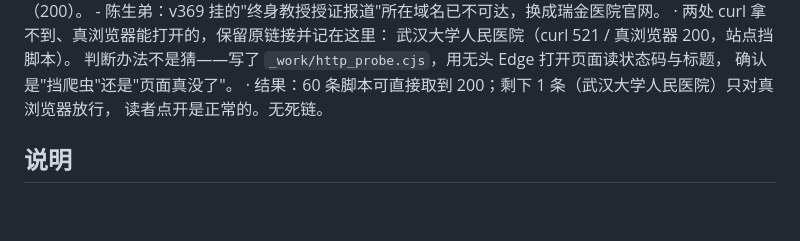
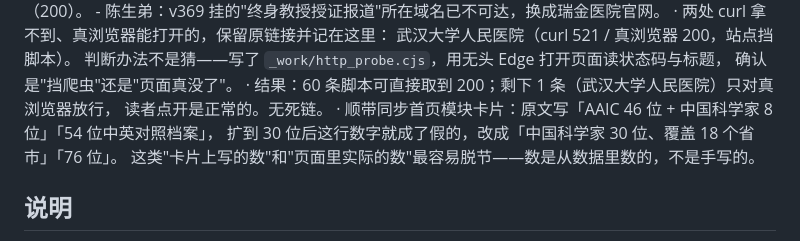
Before and after one commit to ad-research-hub/cognimap, a Markdown page: VERSION.md, the part around the change. Drawn GitHub-style; blank space fills up the shorter version.

Commit message:
v371 补：首页卡片同步为 76 位（中国 30 位 / 18 省）

```diff
--- a/VERSION.md
+++ b/VERSION.md
@@ -406,6 +406,9 @@ v371（2026-11-04 同日补丁：把 61 条来源链接逐条点了一遍）
     确认是"挡爬虫"还是"页面真没了"。
   · 结果：60 条脚本可直接取到 200；剩下 1 条（武汉大学人民医院）只对真浏览器放行，
     读者点开是正常的。无死链。
+  · 顺带同步首页模块卡片：原文写「AAIC 46 位 + 中国科学家 8 位」「54 位中英对照档案」，
+    扩到 30 位后这行数字就成了假的，改成「中国科学家 30 位、覆盖 18 个省市」「76 位」。
+    这类"卡片上写的数"和"页面里实际的数"最容易脱节——数是从数据里数的，不是手写的。
 
 说明
 ----
```
